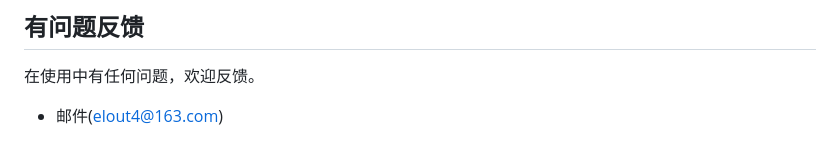
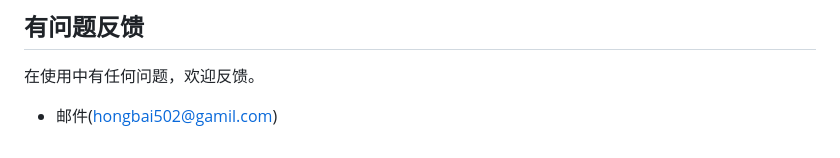
Before and after one commit to ChinkFiller/CoolVideo, a Markdown page: README.md, the part around the change. Rendered like a GitHub page.

Commit message:
修改了readme

```diff
--- a/README.md
+++ b/README.md
@@ -90,4 +90,4 @@
 ## 有问题反馈
 在使用中有任何问题，欢迎反馈。
 
-* 邮件(elout4@163.com)
+* 邮件(hongbai502@gamil.com)
```
